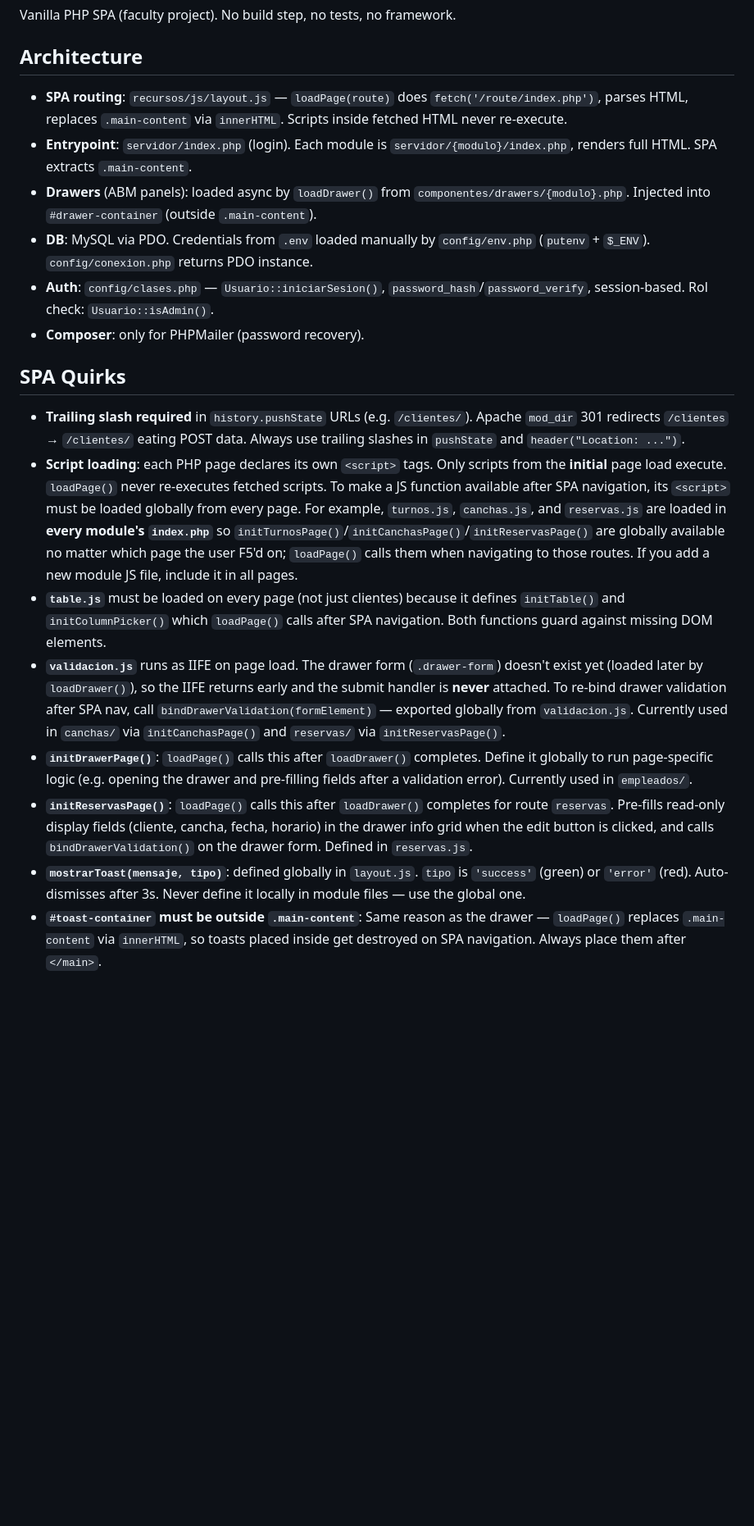
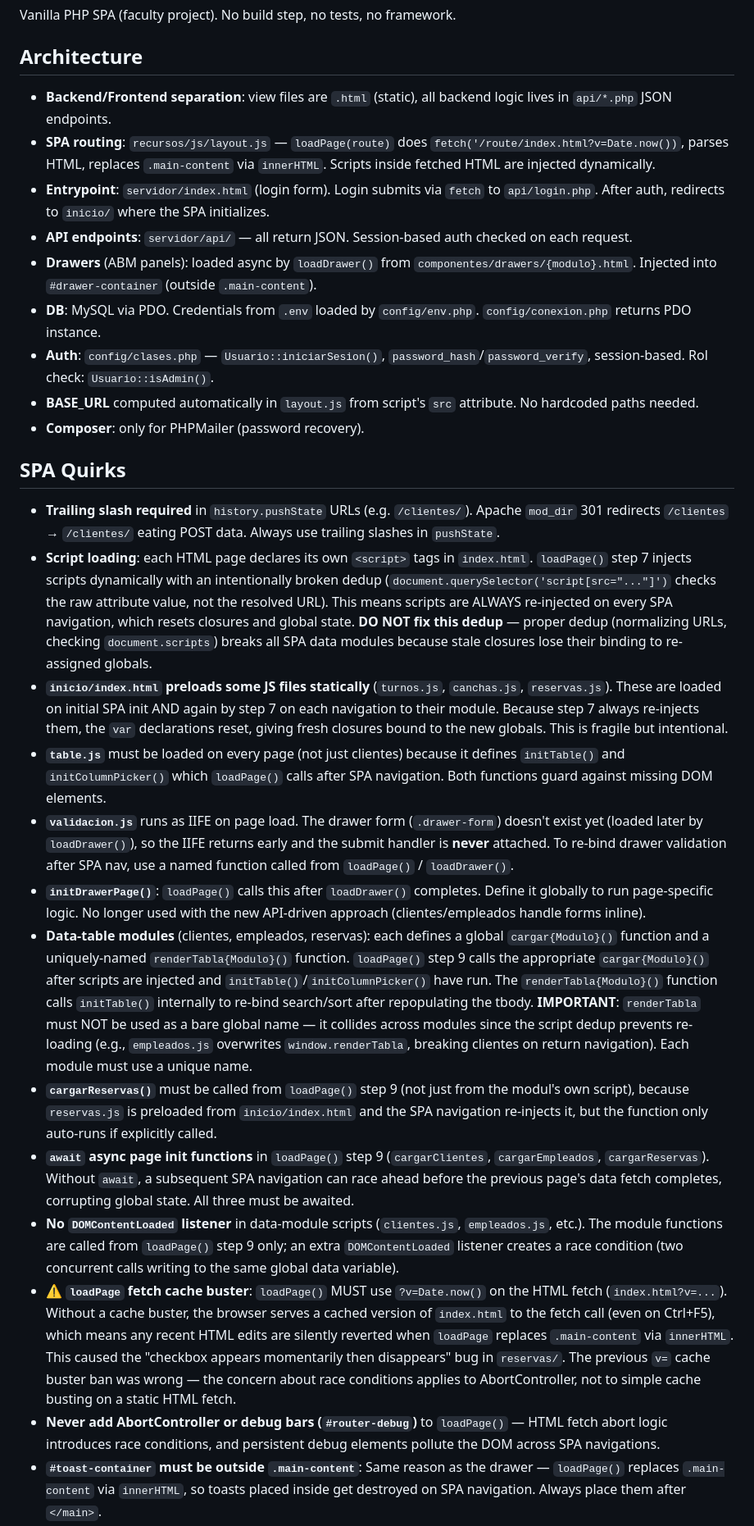
Before and after one commit to AgustinFer/sporta, a Markdown page: AGENTS.md, the part around one of its changes. Shown at 82% size. GitHub-like rendering; blank space fills up the shorter version.

```diff
--- a/AGENTS.md
+++ b/AGENTS.md
@@ -4,20 +4,28 @@ Vanilla PHP SPA (faculty project). No build step, no tests, no framework.
 
 ## Architecture
 
-- **SPA routing**: `recursos/js/layout.js` — `loadPage(route)` does `fetch('/route/index.php')`, parses HTML, replaces `.main-content` via `innerHTML`. Scripts inside fetched HTML never re-execute.
-- **Entrypoint**: `servidor/index.php` (login). Each module is `servidor/{modulo}/index.php`, renders full HTML. SPA extracts `.main-content`.
-- **Drawers** (ABM panels): loaded async by `loadDrawer()` from `componentes/drawers/{modulo}.php`. Injected into `#drawer-container` (outside `.main-content`).
-- **DB**: MySQL via PDO. Credentials from `.env` loaded manually by `config/env.php` (`putenv` + `$_ENV`). `config/conexion.php` returns PDO instance.
+- **Backend/Frontend separation**: view files are `.html` (static), all backend logic lives in `api/*.php` JSON endpoints.
+- **SPA routing**: `recursos/js/layout.js` — `loadPage(route)` does `fetch('/route/index.html?v=Date.now())`, parses HTML, replaces `.main-content` via `innerHTML`. Scripts inside fetched HTML are injected dynamically.
+- **Entrypoint**: `servidor/index.html` (login form). Login submits via `fetch` to `api/login.php`. After auth, redirects to `inicio/` where the SPA initializes.
+- **API endpoints**: `servidor/api/` — all return JSON. Session-based auth checked on each request.
+- **Drawers** (ABM panels): loaded async by `loadDrawer()` from `componentes/drawers/{modulo}.html`. Injected into `#drawer-container` (outside `.main-content`).
+- **DB**: MySQL via PDO. Credentials from `.env` loaded by `config/env.php`. `config/conexion.php` returns PDO instance.
 - **Auth**: `config/clases.php` — `Usuario::iniciarSesion()`, `password_hash`/`password_verify`, session-based. Rol check: `Usuario::isAdmin()`.
+- **BASE_URL** computed automatically in `layout.js` from script's `src` attribute. No hardcoded paths needed.
 - **Composer**: only for PHPMailer (password recovery).
 
 ## SPA Quirks
 
-- **Trailing slash required** in `history.pushState` URLs (e.g. `/clientes/`). Apache `mod_dir` 301 redirects `/clientes` → `/clientes/` eating POST data. Always use trailing slashes in `pushState` and `header("Location: ...")`.
-- **Script loading**: each PHP page declares its own `<script>` tags. Only scripts from the **initial** page load execute. `loadPage()` never re-executes fetched scripts. To make a JS function available after SPA navigation, its `<script>` must be loaded globally from every page. For example, `turnos.js`, `canchas.js`, and `reservas.js` are loaded in **every module's `index.php`** so `initTurnosPage()`/`initCanchasPage()`/`initReservasPage()` are globally available no matter which page the user F5'd on; `loadPage()` calls them when navigating to those routes. If you add a new module JS file, include it in all pages.
+- **Trailing slash required** in `history.pushState` URLs (e.g. `/clientes/`). Apache `mod_dir` 301 redirects `/clientes` → `/clientes/` eating POST data. Always use trailing slashes in `pushState`.
+- **Script loading**: each HTML page declares its own `<script>` tags in `index.html`. `loadPage()` step 7 injects scripts dynamically with an intentionally broken dedup (`document.querySelector('script[src="..."]')` checks the raw attribute value, not the resolved URL). This means scripts are ALWAYS re-injected on every SPA navigation, which resets closures and global state. **DO NOT fix this dedup** — proper dedup (normalizing URLs, checking `document.scripts`) breaks all SPA data modules because stale closures lose their binding to re-assigned globals.
+- **`inicio/index.html` preloads some JS files statically** (`turnos.js`, `canchas.js`, `reservas.js`). These are loaded on initial SPA init AND again by step 7 on each navigation to their module. Because step 7 always re-injects them, the `var` declarations reset, giving fresh closures bound to the new globals. This is fragile but intentional.
 - **`table.js`** must be loaded on every page (not just clientes) because it defines `initTable()` and `initColumnPicker()` which `loadPage()` calls after SPA navigation. Both functions guard against missing DOM elements.
-- **`validacion.js`** runs as IIFE on page load. The drawer form (`.drawer-form`) doesn't exist yet (loaded later by `loadDrawer()`), so the IIFE returns early and the submit handler is **never** attached. To re-bind drawer validation after SPA nav, call `bindDrawerValidation(formElement)` — exported globally from `validacion.js`. Currently used in `canchas/` via `initCanchasPage()` and `reservas/` via `initReservasPage()`.
-- **`initDrawerPage()`**: `loadPage()` calls this after `loadDrawer()` completes. Define it globally to run page-specific logic (e.g. opening the drawer and pre-filling fields after a validation error). Currently used in `empleados/`.
-- **`initReservasPage()`**: `loadPage()` calls this after `loadDrawer()` completes for route `reservas`. Pre-fills read-only display fields (cliente, cancha, fecha, horario) in the drawer info grid when the edit button is clicked, and calls `bindDrawerValidation()` on the drawer form. Defined in `reservas.js`.
-- **`mostrarToast(mensaje, tipo)`**: defined globally in `layout.js`. `tipo` is `'success'` (green) or `'error'` (red). Auto-dismisses after 3s. Never define it locally in module files — use the global one.
+- **`validacion.js`** runs as IIFE on page load. The drawer form (`.drawer-form`) doesn't exist yet (loaded later by `loadDrawer()`), so the IIFE returns early and the submit handler is **never** attached. To re-bind drawer validation after SPA nav, use a named function called from `loadPage()` / `loadDrawer()`.
+- **`initDrawerPage()`**: `loadPage()` calls this after `loadDrawer()` completes. Define it globally to run page-specific logic. No longer used with the new API-driven approach (clientes/empleados handle forms inline).
+- **Data-table modules** (clientes, empleados, reservas): each defines a global `cargar{Modulo}()` function and a uniquely-named `renderTabla{Modulo}()` function. `loadPage()` step 9 calls the appropriate `cargar{Modulo}()` after scripts are injected and `initTable()`/`initColumnPicker()` have run. The `renderTabla{Modulo}()` function calls `initTable()` internally to re-bind search/sort after repopulating the tbody. **IMPORTANT**: `renderTabla` must NOT be used as a bare global name — it collides across modules since the script dedup prevents re-loading (e.g., `empleados.js` overwrites `window.renderTabla`, breaking clientes on return navigation). Each module must use a unique name.
+- **`cargarReservas()`** must be called from `loadPage()` step 9 (not just from the modul's own script), because `reservas.js` is preloaded from `inicio/index.html` and the SPA navigation re-injects it, but the function only auto-runs if explicitly called.
+- **`await` async page init functions** in `loadPage()` step 9 (`cargarClientes`, `cargarEmpleados`, `cargarReservas`). Without `await`, a subsequent SPA navigation can race ahead before the previous page's data fetch completes, corrupting global state. All three must be awaited.
+- **No `DOMContentLoaded` listener** in data-module scripts (`clientes.js`, `empleados.js`, etc.). The module functions are called from `loadPage()` step 9 only; an extra `DOMContentLoaded` listener creates a race condition (two concurrent calls writing to the same global data variable).
+- **⚠️ `loadPage` fetch cache buster**: `loadPage()` MUST use `?v=Date.now()` on the HTML fetch (`index.html?v=...`). Without a cache buster, the browser serves a cached version of `index.html` to the fetch call (even on Ctrl+F5), which means any recent HTML edits are silently reverted when `loadPage` replaces `.main-content` via `innerHTML`. This caused the "checkbox appears momentarily then disappears" bug in `reservas/`. The previous `v=` cache buster ban was wrong — the concern about race conditions applies to AbortController, not to simple cache busting on a static HTML fetch.
+- **Never add AbortController or debug bars (`#router-debug`)** to `loadPage()` — HTML fetch abort logic introduces race conditions, and persistent debug elements pollute the DOM across SPA navigations.
 - **`#toast-container` must be outside `.main-content`**: Same reason as the drawer — `loadPage()` replaces `.main-content` via `innerHTML`, so toasts placed inside get destroyed on SPA navigation. Always place them after `</main>`.
```
Also changed, not shown: other parts of AGENTS.md (+50 -34 lines).
